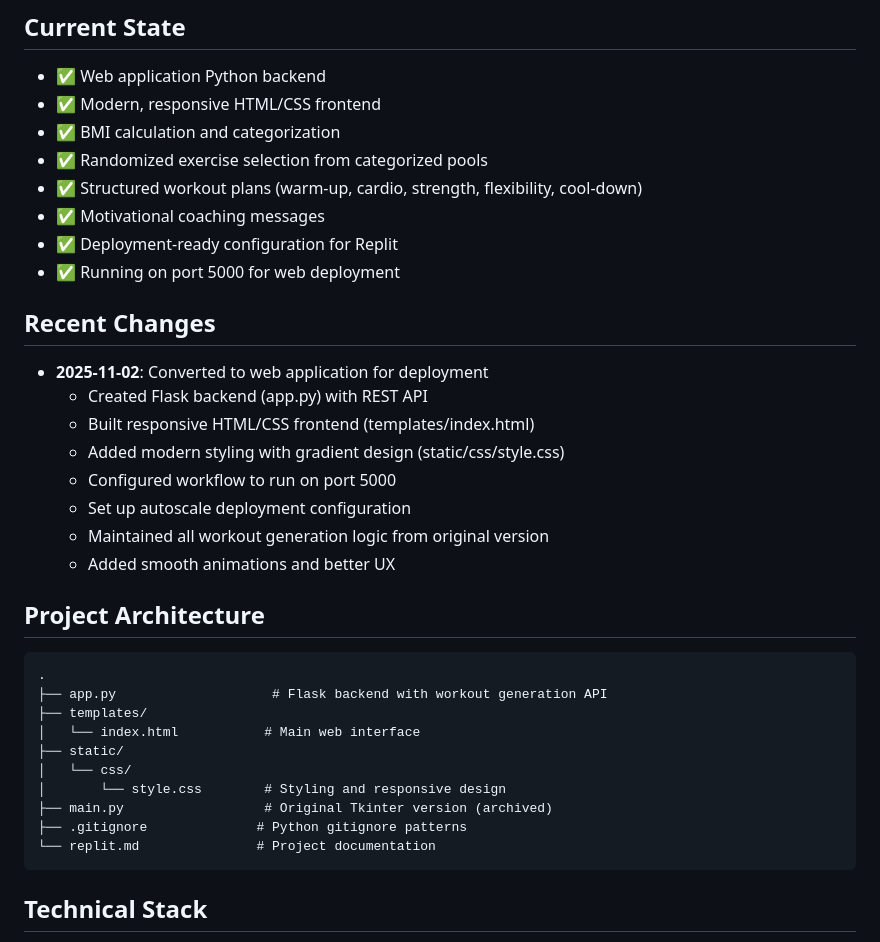
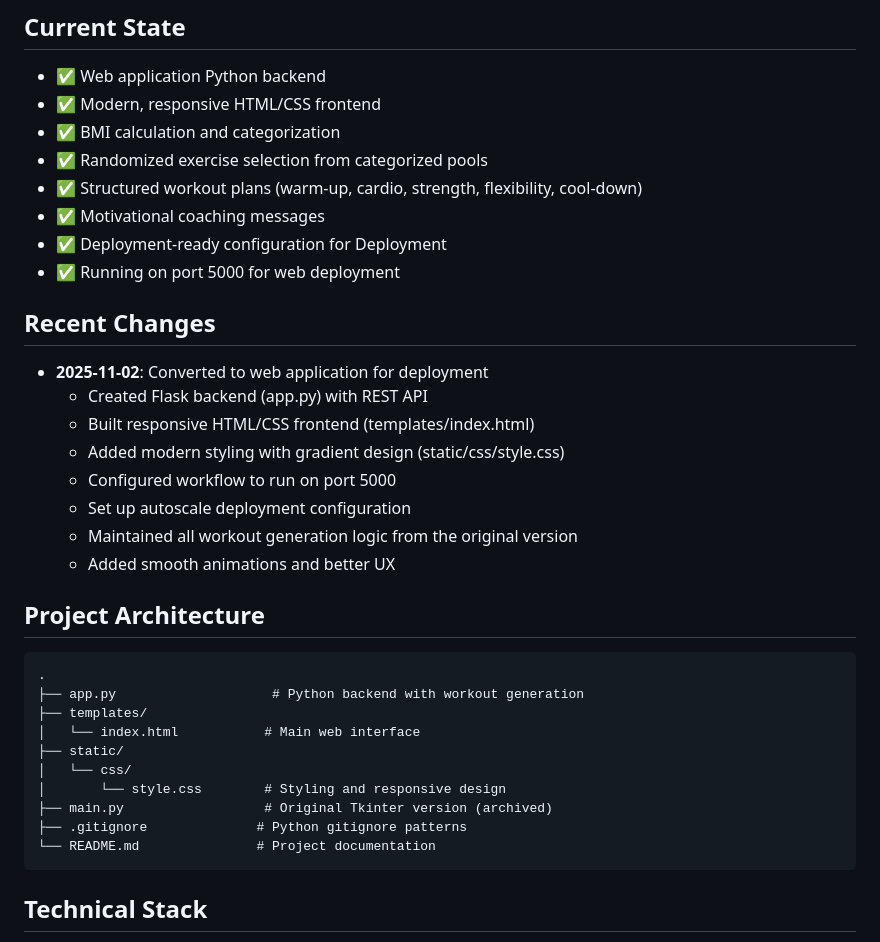
Before and after one commit to shivam-core/workout_generator, a Markdown page: README.md, the part around the change printed below. Drawn GitHub-style.

````diff
--- a/README.md
+++ b/README.md
@@ -17,7 +17,7 @@ A personalized fitness plan creator with a modern web interface built using Pyth
 - ✅ Randomized exercise selection from categorized pools
 - ✅ Structured workout plans (warm-up, cardio, strength, flexibility, cool-down)
 - ✅ Motivational coaching messages
-- ✅ Deployment-ready configuration for Replit
+- ✅ Deployment-ready configuration for Deployment
 - ✅ Running on port 5000 for web deployment
 
 ## Recent Changes
@@ -27,13 +27,13 @@ A personalized fitness plan creator with a modern web interface built using Pyth
   - Added modern styling with gradient design (static/css/style.css)
   - Configured workflow to run on port 5000
   - Set up autoscale deployment configuration
-  - Maintained all workout generation logic from original version
+  - Maintained all workout generation logic from the original version
   - Added smooth animations and better UX
 
 ## Project Architecture
 ```
 .
-├── app.py                    # Flask backend with workout generation API
+├── app.py                    # Python backend with workout generation
 ├── templates/
 │   └── index.html           # Main web interface
 ├── static/
@@ -41,7 +41,7 @@ A personalized fitness plan creator with a modern web interface built using Pyth
 │       └── style.css        # Styling and responsive design
 ├── main.py                  # Original Tkinter version (archived)
 ├── .gitignore              # Python gitignore patterns
-└── replit.md               # Project documentation
+└── README.md               # Project documentation
 ```
 
 ## Technical Stack
````
Also changed, not shown: other parts of README.md (+0 -29 lines).
